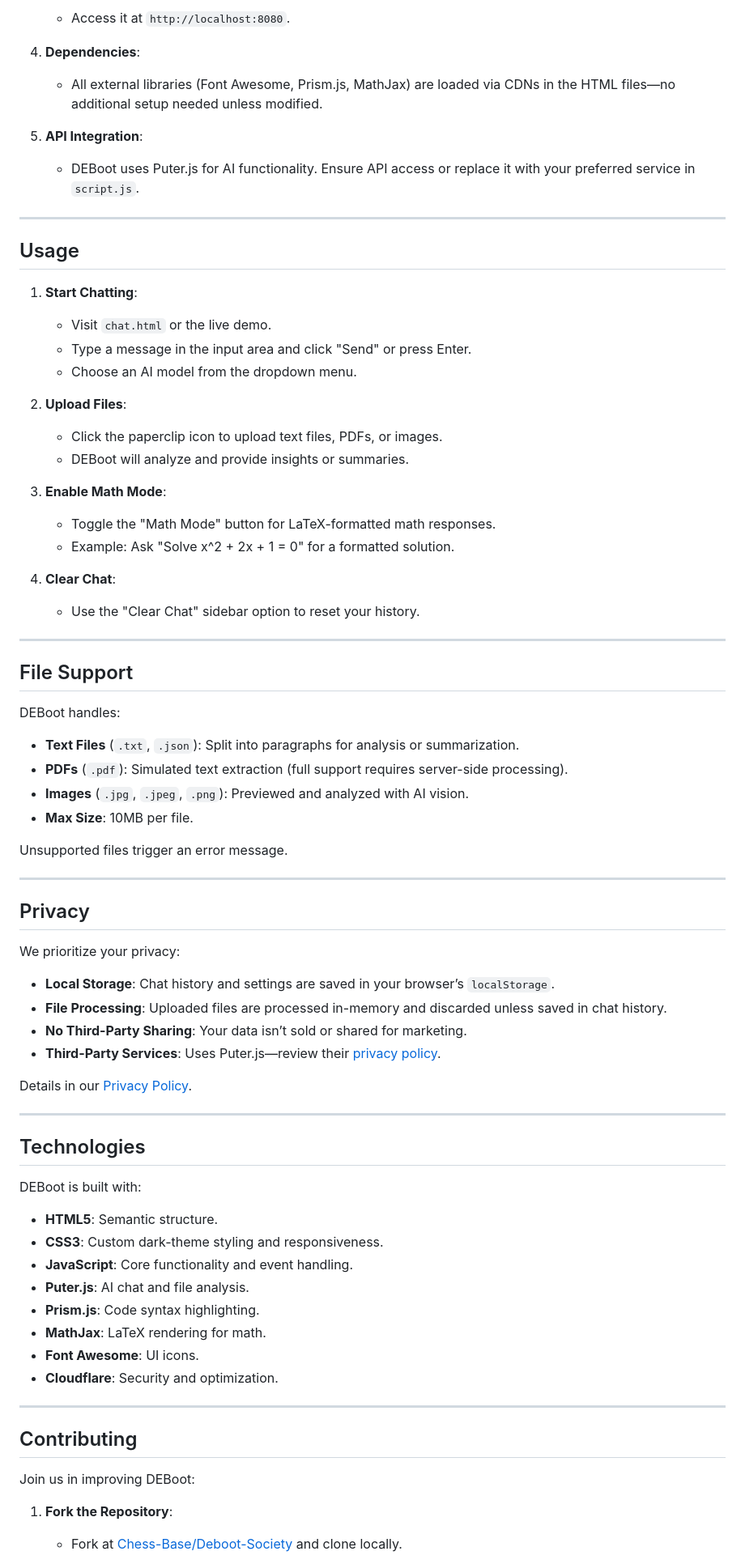
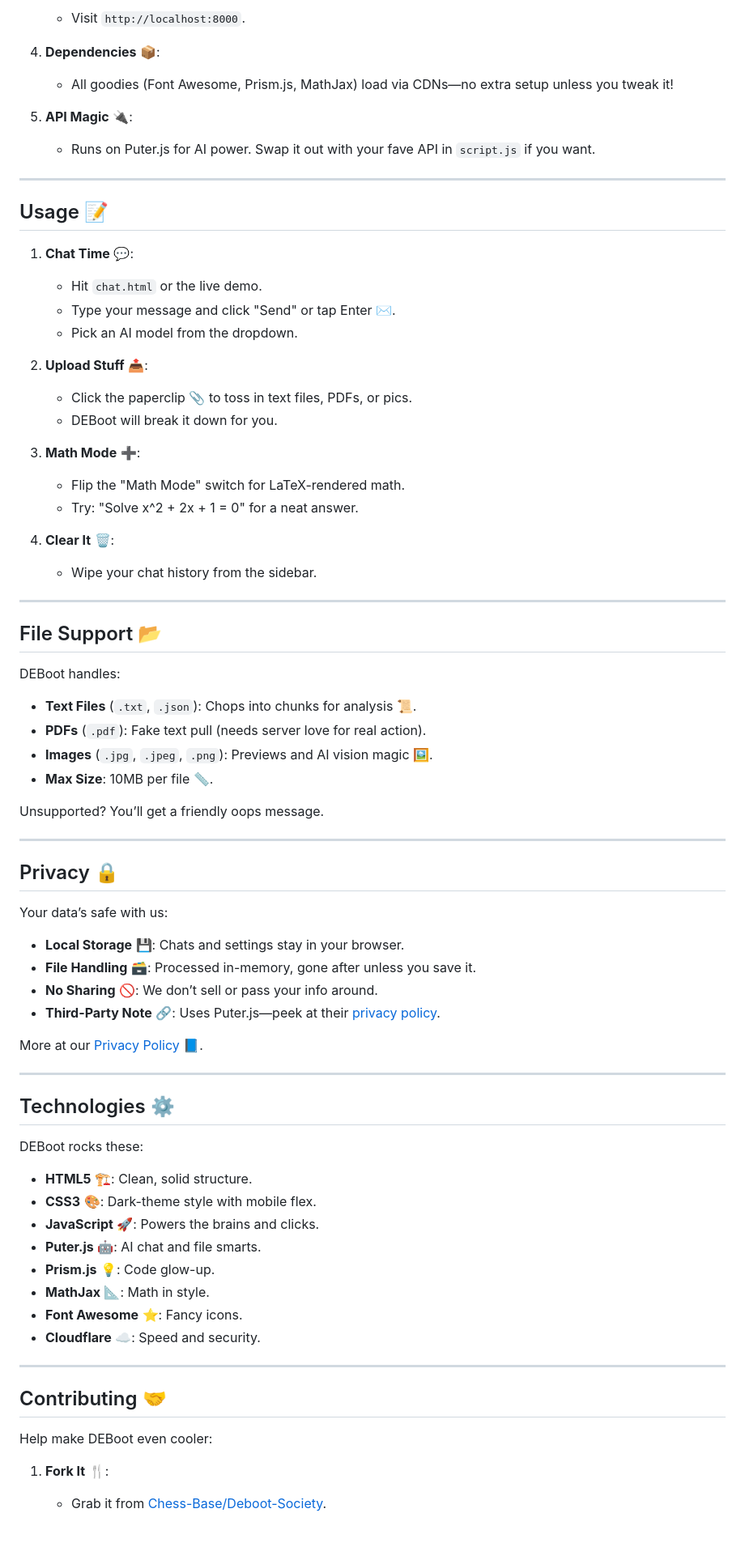
Before and after one commit to Chess-Base/Deboot-Society, a Markdown page: README.md, the part around one of its changes. Shown at 81% size. Drawn GitHub-style; blank space fills up the shorter version.

````diff
--- a/README.md
+++ b/README.md
@@ -71,76 +68,76 @@ Run DEBoot locally or contribute to its development with these steps:
      ```
-   - Access it at `http://localhost:8080`.
+   - Visit `http://localhost:8000`.
 
-4. **Dependencies**:
-   - All external libraries (Font Awesome, Prism.js, MathJax) are loaded via CDNs in the HTML files—no additional setup needed unless modified.
+4. **Dependencies** 📦:
+   - All goodies (Font Awesome, Prism.js, MathJax) load via CDNs—no extra setup unless you tweak it!
 
-5. **API Integration**:
-   - DEBoot uses Puter.js for AI functionality. Ensure API access or replace it with your preferred service in `script.js`.
+5. **API Magic** 🔌:
+   - Runs on Puter.js for AI power. Swap it out with your fave API in `script.js` if you want.
 
 ---
 
-## Usage
+## Usage 📝
 
-1. **Start Chatting**:
-   - Visit `chat.html` or the live demo.
-   - Type a message in the input area and click "Send" or press Enter.
-   - Choose an AI model from the dropdown menu.
+1. **Chat Time** 💬:
+   - Hit `chat.html` or the live demo.
+   - Type your message and click "Send" or tap Enter ✉️.
+   - Pick an AI model from the dropdown.
 
-2. **Upload Files**:
-   - Click the paperclip icon to upload text files, PDFs, or images.
-   - DEBoot will analyze and provide insights or summaries.
+2. **Upload Stuff** 📤:
+   - Click the paperclip 📎 to toss in text files, PDFs, or pics.
+   - DEBoot will break it down for you.
 
-3. **Enable Math Mode**:
-   - Toggle the "Math Mode" button for LaTeX-formatted math responses.
-   - Example: Ask "Solve x^2 + 2x + 1 = 0" for a formatted solution.
+3. **Math Mode** ➕:
+   - Flip the "Math Mode" switch for LaTeX-rendered math.
+   - Try: "Solve x^2 + 2x + 1 = 0" for a neat answer.
 
-4. **Clear Chat**:
-   - Use the "Clear Chat" sidebar option to reset your history.
+4. **Clear It** 🗑️:
+   - Wipe your chat history from the sidebar.
 
 ---
 
-## File Support
+## File Support 📂
 
 DEBoot handles:
-- **Text Files** (`.txt`, `.json`): Split into paragraphs for analysis or summarization.
-- **PDFs** (`.pdf`): Simulated text extraction (full support requires server-side processing).
-- **Images** (`.jpg`, `.jpeg`, `.png`): Previewed and analyzed with AI vision.
-- **Max Size**: 10MB per file.
+- **Text Files** (`.txt`, `.json`): Chops into chunks for analysis 📜.
+- **PDFs** (`.pdf`): Fake text pull (needs server love for real action).
+- **Images** (`.jpg`, `.jpeg`, `.png`): Previews and AI vision magic 🖼️.
+- **Max Size**: 10MB per file 📏.
 
-Unsupported files trigger an error message.
+Unsupported? You’ll get a friendly oops message.
 
 ---
 
-## Privacy
+## Privacy 🔒
 
-We prioritize your privacy:
-- **Local Storage**: Chat history and settings are saved in your browser’s `localStorage`.
-- **File Processing**: Uploaded files are processed in-memory and discarded unless saved in chat history.
-- **No Third-Party Sharing**: Your data isn’t sold or shared for marketing.
-- **Third-Party Services**: Uses Puter.js—review their [privacy policy](https://puter.com/privacy).
+Your data’s safe with us:
+- **Local Storage** 💾: Chats and settings stay in your browser.
+- **File Handling** 🗃️: Processed in-memory, gone after unless you save it.
+- **No Sharing** 🚫: We don’t sell or pass your info around.
+- **Third-Party Note** 🔗: Uses Puter.js—peek at their [privacy policy](https://puter.com/privacy).
 
-Details in our [Privacy Policy](https://debootai.puter.site/privacy.html).
+More at our [Privacy Policy](https://debootai.puter.site/privacy.html) 📘.
 
 ---
 
-## Technologies
+## Technologies ⚙️
 
-DEBoot is built with:
-- **HTML5**: Semantic structure.
-- **CSS3**: Custom dark-theme styling and responsiveness.
-- **JavaScript**: Core functionality and event handling.
-- **Puter.js**: AI chat and file analysis.
-- **Prism.js**: Code syntax highlighting.
-- **MathJax**: LaTeX rendering for math.
-- **Font Awesome**: UI icons.
-- **Cloudflare**: Security and optimization.
+DEBoot rocks these:
+- **HTML5** 🏗️: Clean, solid structure.
+- **CSS3** 🎨: Dark-theme style with mobile flex.
+- **JavaScript** 🚀: Powers the brains and clicks.
+- **Puter.js** 🤖: AI chat and file smarts.
+- **Prism.js** 💡: Code glow-up.
+- **MathJax** 📐: Math in style.
+- **Font Awesome** ⭐: Fancy icons.
+- **Cloudflare** ☁️: Speed and security.
 
 ---
 
-## Contributing
+## Contributing 🤝
 
-Join us in improving DEBoot:
+Help make DEBoot even cooler:
 
-1. **Fork the Repository**:
-   - Fork at [Chess-Base/Deboot-Society](https://github.com/Chess-Base/Deboot-Society) and clone locally.
+1. **Fork It** 🍴:
+   - Grab it from [Chess-Base/Deboot-Society](https://github.com/Chess-Base/Deboot-Society).
 
````
Also changed, not shown: other parts of README.md (+56 -57 lines).
